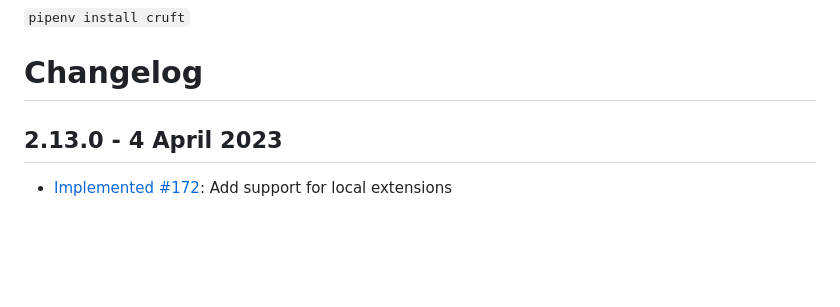
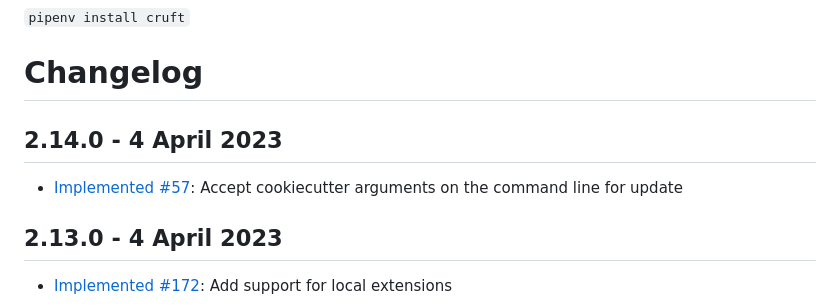
Before and after one commit to cruft/cruft, a Markdown page: CHANGELOG.md, the part around the change. Drawn GitHub-style; blank space fills up the shorter version.

```diff
--- a/CHANGELOG.md
+++ b/CHANGELOG.md
@@ -16,6 +16,10 @@ OR
 
 Changelog
 =========
+
+
+## 2.14.0 - 4 April 2023
+- [Implemented #57](https://github.com/cruft/cruft/issues/57): Accept cookiecutter arguments on the command line for update
 
 ## 2.13.0 - 4 April 2023
 - [Implemented #172](https://github.com/cruft/cruft/issues/172): Add support for local extensions
```
